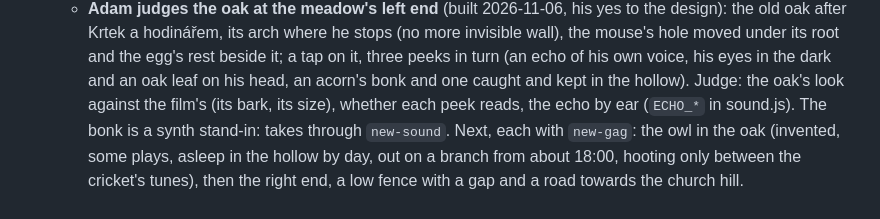
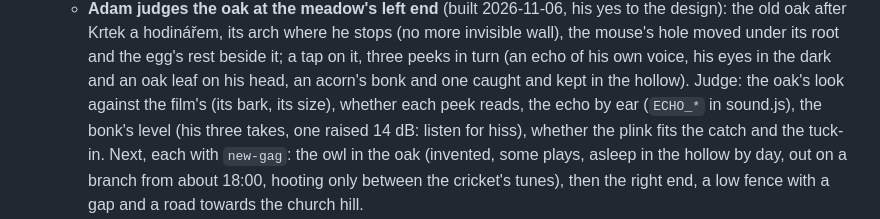
Before and after one commit to Alchemication/re-kid, a Markdown page: docs/PROJECT_PLAN.md, the part around the change. Rendered like a GitHub page.

Commit message:
Plan: the oak's bonk has Adam's takes; what to judge by ear
Co-Authored-By: Claude Opus 5.5 <noreply@anthropic.com>

```diff
--- a/docs/PROJECT_PLAN.md
+++ b/docs/PROJECT_PLAN.md
@@ -45,7 +45,8 @@ decided and why.
      oak leaf on his head, an acorn's bonk and one caught and kept in the
      hollow). Judge: the oak's look against the film's (its bark, its
      size), whether each peek reads, the echo by ear (`ECHO_*` in
-     sound.js). The bonk is a synth stand-in: takes through `new-sound`.
+     sound.js), the bonk's level (his three takes, one raised 14 dB: listen
+     for hiss), whether the plink fits the catch and the tuck-in.
      Next, each with `new-gag`: the owl in the oak (invented, some plays,
      asleep in the hollow by day, out on a branch from about 18:00,
      hooting only between the cricket's tunes), then the right end, a low
```
